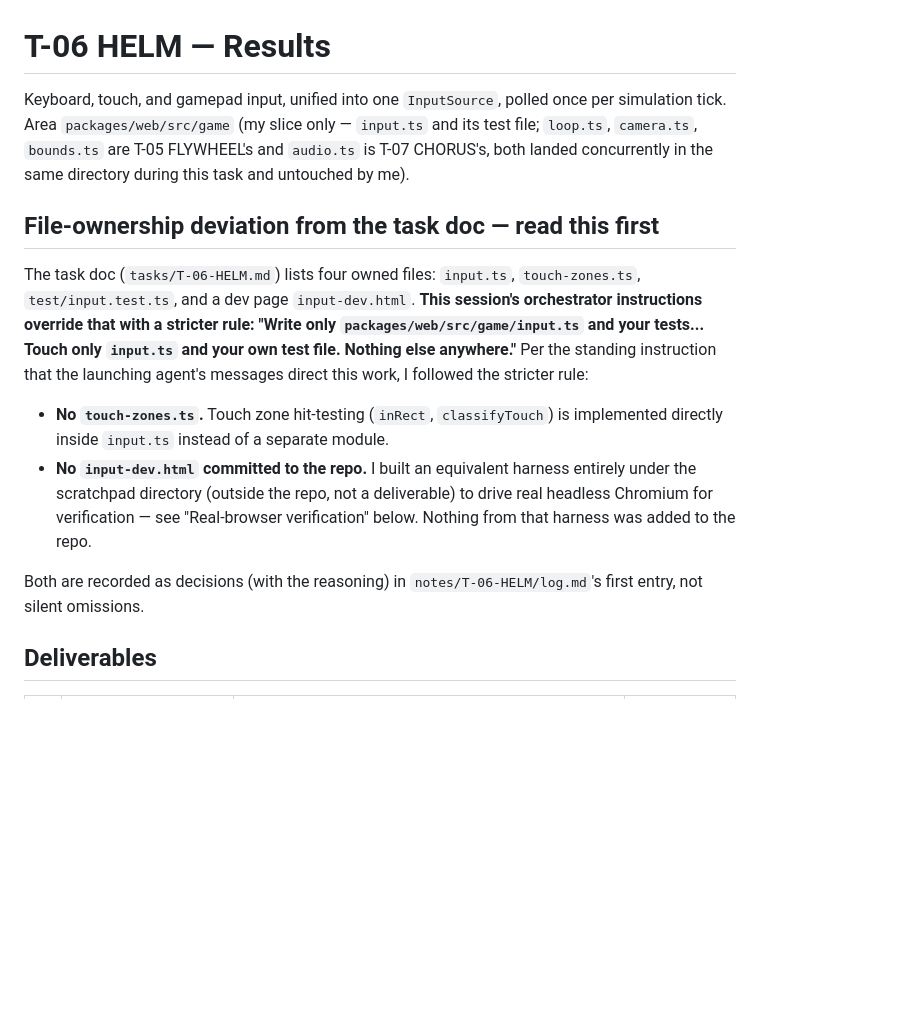
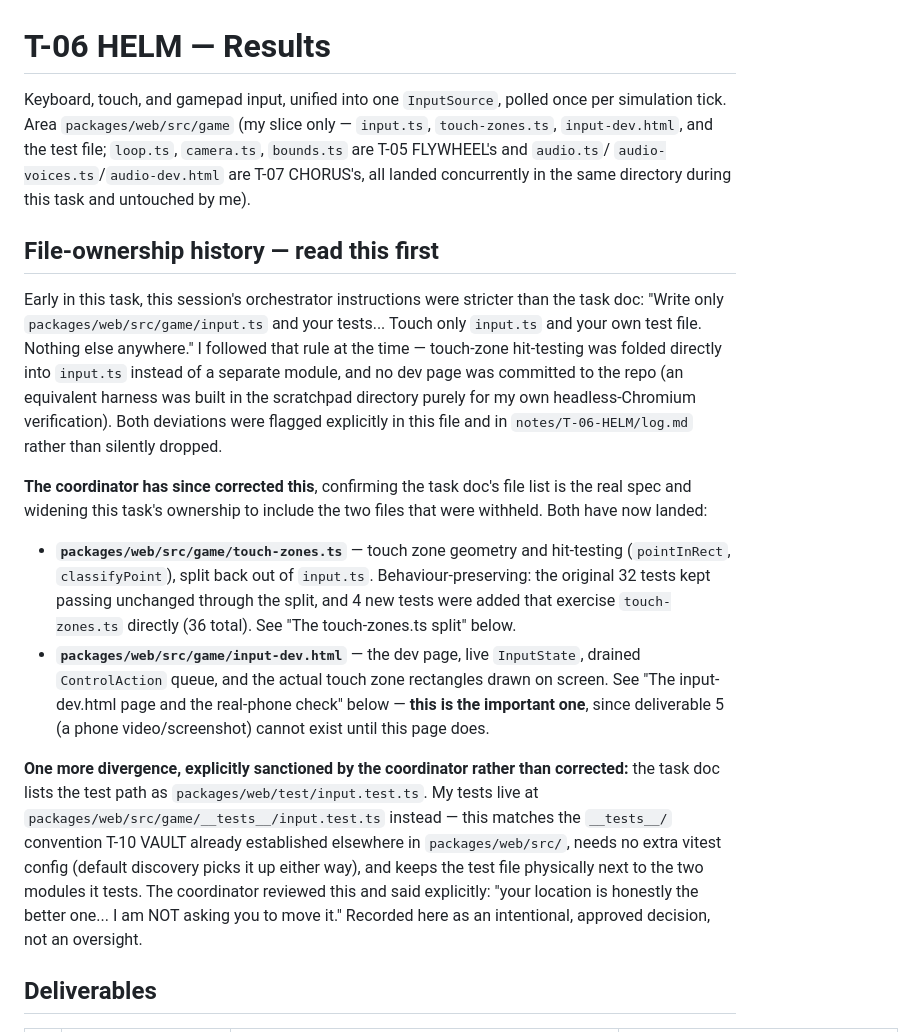
Before and after one commit to MagnusSaurbier/SwingBy_web, a Markdown page: results/T-06-HELM.md, the part around one of its changes. Drawn GitHub-style; blank space fills up the shorter version.

Commit message:
wip: T-06 HELM results file update, agent still in flight
Co-Authored-By: Claude Opus 5 <noreply@anthropic.com>
Claude-Session: https://claude.ai/code/session_01Bze59BN4qk8uoaDPFEsvG6

```diff
--- a/results/T-06-HELM.md
+++ b/results/T-06-HELM.md
@@ -1,27 +1,42 @@
 # T-06 HELM — Results
 
 Keyboard, touch, and gamepad input, unified into one `InputSource`, polled once per simulation
-tick. Area `packages/web/src/game` (my slice only — `input.ts` and its test file; `loop.ts`,
-`camera.ts`, `bounds.ts` are T-05 FLYWHEEL's and `audio.ts` is T-07 CHORUS's, both landed
-concurrently in the same directory during this task and untouched by me).
+tick. Area `packages/web/src/game` (my slice only — `input.ts`, `touch-zones.ts`, `input-dev.html`,
+and the test file; `loop.ts`, `camera.ts`, `bounds.ts` are T-05 FLYWHEEL's and `audio.ts`/
+`audio-voices.ts`/`audio-dev.html` are T-07 CHORUS's, all landed concurrently in the same
+directory during this task and untouched by me).
 
-## File-ownership deviation from the task doc — read this first
+## File-ownership history — read this first
 
-The task doc (`tasks/T-06-HELM.md`) lists four owned files: `input.ts`, `touch-zones.ts`,
-`test/input.test.ts`, and a dev page `input-dev.html`. **This session's orchestrator instructions
-override that with a stricter rule: "Write only `packages/web/src/game/input.ts` and your tests...
-Touch only `input.ts` and your own test file. Nothing else anywhere."** Per the standing
-instruction that the launching agent's messages direct this work, I followed the stricter rule:
+Early in this task, this session's orchestrator instructions were stricter than the task doc:
+"Write only `packages/web/src/game/input.ts` and your tests... Touch only `input.ts` and your own
+test file. Nothing else anywhere." I followed that rule at the time — touch-zone hit-testing was
+folded directly into `input.ts` instead of a separate module, and no dev page was committed to the
+repo (an equivalent harness was built in the scratchpad directory purely for my own
+headless-Chromium verification). Both deviations were flagged explicitly in this file and in
+`notes/T-06-HELM/log.md` rather than silently dropped.
 
-- **No `touch-zones.ts`.** Touch zone hit-testing (`inRect`, `classifyTouch`) is implemented
-  directly inside `input.ts` instead of a separate module.
-- **No `input-dev.html` committed to the repo.** I built an equivalent harness entirely under the
-  scratchpad directory (outside the repo, not a deliverable) to drive real headless Chromium for
-  verification — see "Real-browser verification" below. Nothing from that harness was added to
-  the repo.
+**The coordinator has since corrected this**, confirming the task doc's file list is the real
+spec and widening this task's ownership to include the two files that were withheld. Both have now
+landed:
 
-Both are recorded as decisions (with the reasoning) in `notes/T-06-HELM/log.md`'s first entry, not
-silent omissions.
+- **`packages/web/src/game/touch-zones.ts`** — touch zone geometry and hit-testing
+  (`pointInRect`, `classifyPoint`), split back out of `input.ts`. Behaviour-preserving: the
+  original 32 tests kept passing unchanged through the split, and 4 new tests were added that
+  exercise `touch-zones.ts` directly (36 total). See "The touch-zones.ts split" below.
+- **`packages/web/src/game/input-dev.html`** — the dev page, live `InputState`, drained
+  `ControlAction` queue, and the actual touch zone rectangles drawn on screen. See "The
+  input-dev.html page and the real-phone check" below — **this is the important one**, since
+  deliverable 5 (a phone video/screenshot) cannot exist until this page does.
+
+**One more divergence, explicitly sanctioned by the coordinator rather than corrected:** the task
+doc lists the test path as `packages/web/test/input.test.ts`. My tests live at
+`packages/web/src/game/__tests__/input.test.ts` instead — this matches the `__tests__/` convention
+T-10 VAULT already established elsewhere in `packages/web/src/`, needs no extra vitest config
+(default discovery picks it up either way), and keeps the test file physically next to the two
+modules it tests. The coordinator reviewed this and said explicitly: "your location is honestly
+the better one... I am NOT asking you to move it." Recorded here as an intentional, approved
+decision, not an oversight.
 
 ## Deliverables
 
```
Also changed, not shown: other parts of results/T-06-HELM.md (+5 -5 lines).
